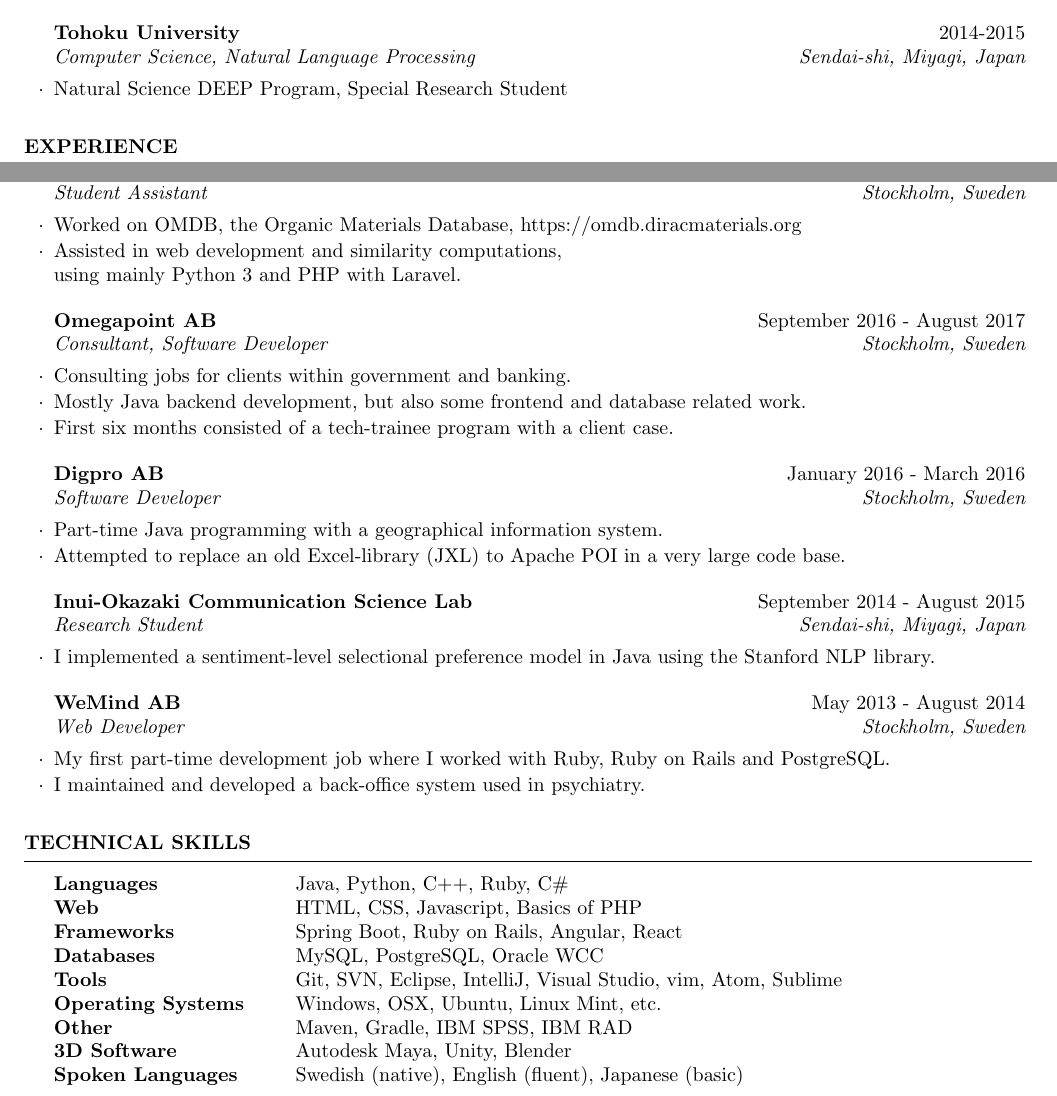
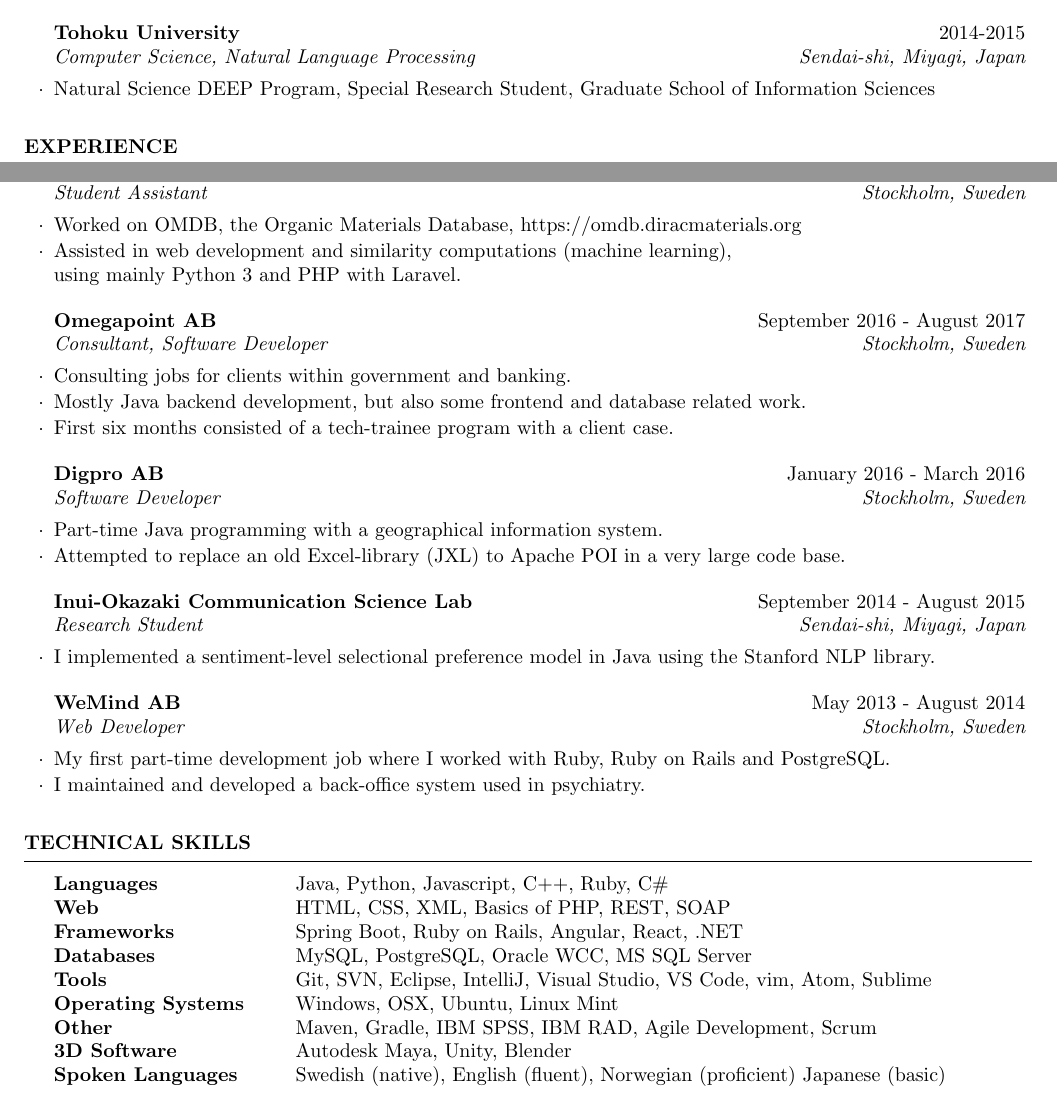
Before and after one commit to mpett/cv, a LaTeX CV (cv_4.tex): two parts of the page, joined at a grey line, cut so that both start at the same text. Compiled offline with pdfLaTeX.

Commit message:
Unit4, December update

```diff
--- a/cv_4.tex
+++ b/cv_4.tex
@@ -40,7 +40,7 @@
 \end{rSubsection}
 
 \begin{rSubsection}{Tohoku University}{2014-2015}{Computer Science, Natural Language Processing}{Sendai-shi, Miyagi, Japan}
-\item Natural Science DEEP Program, Special Research Student
+\item Natural Science DEEP Program, Special Research Student, Graduate School of Information Sciences
 \end{rSubsection}
 
 \end{rSection}
@@ -53,7 +53,7 @@
 
 \begin{rSubsection}{Nordita, Nordic Institute for Theoretical Physics} {September 2017 - March 2018}{Student Assistant}{Stockholm, Sweden}
 \item Worked on OMDB, the Organic Materials Database, https://omdb.diracmaterials.org
-\item Assisted in web development and similarity computations,\\using mainly Python 3 and PHP with Laravel.
+\item Assisted in web development and similarity computations (machine learning),\\using mainly Python 3 and PHP with Laravel.
 \end{rSubsection}
 
 \begin{rSubsection}{Omegapoint AB}{September 2016 - August 2017}{Consultant, Software Developer}{Stockholm, Sweden}
@@ -91,15 +91,15 @@
 \begin{rSection}{Technical Skills}
 
 \begin{tabular}{ @{} >{\bfseries}l @{\hspace{6ex}} l }
-Languages & Java, Python, C++, Ruby, C\# \\
-Web & HTML, CSS, Javascript, Basics of PHP \\
-Frameworks & Spring Boot, Ruby on Rails, Angular, React \\
-Databases & MySQL, PostgreSQL, Oracle WCC \\
-Tools & Git, SVN, Eclipse, IntelliJ, Visual Studio, vim, Atom, Sublime \\
-Operating Systems & Windows, OSX, Ubuntu, Linux Mint, etc. \\
-Other & Maven, Gradle, IBM SPSS, IBM RAD \\
+Languages & Java, Python, Javascript, C++, Ruby, C\# \\
+Web & HTML, CSS, XML, Basics of PHP, REST, SOAP \\
+Frameworks & Spring Boot, Ruby on Rails, Angular, React, .NET \\
+Databases & MySQL, PostgreSQL, Oracle WCC, MS SQL Server \\
+Tools & Git, SVN, Eclipse, IntelliJ, Visual Studio, VS Code, vim, Atom, Sublime \\
+Operating Systems & Windows, OSX, Ubuntu, Linux Mint \\
+Other & Maven, Gradle, IBM SPSS, IBM RAD, Agile Development, Scrum \\
 3D Software & Autodesk Maya, Unity, Blender \\
-Spoken Languages & Swedish (native), English (fluent), Japanese (basic) \\
+Spoken Languages & Swedish (native), English (fluent), Norwegian (proficient) Japanese (basic) \\
 \end{tabular}
 
 \end{rSection}
```
Also changed, not shown: cv_martin_pettersson.pdf (added), cv_martin_pettesson.pdf (deleted), 1 other file.
